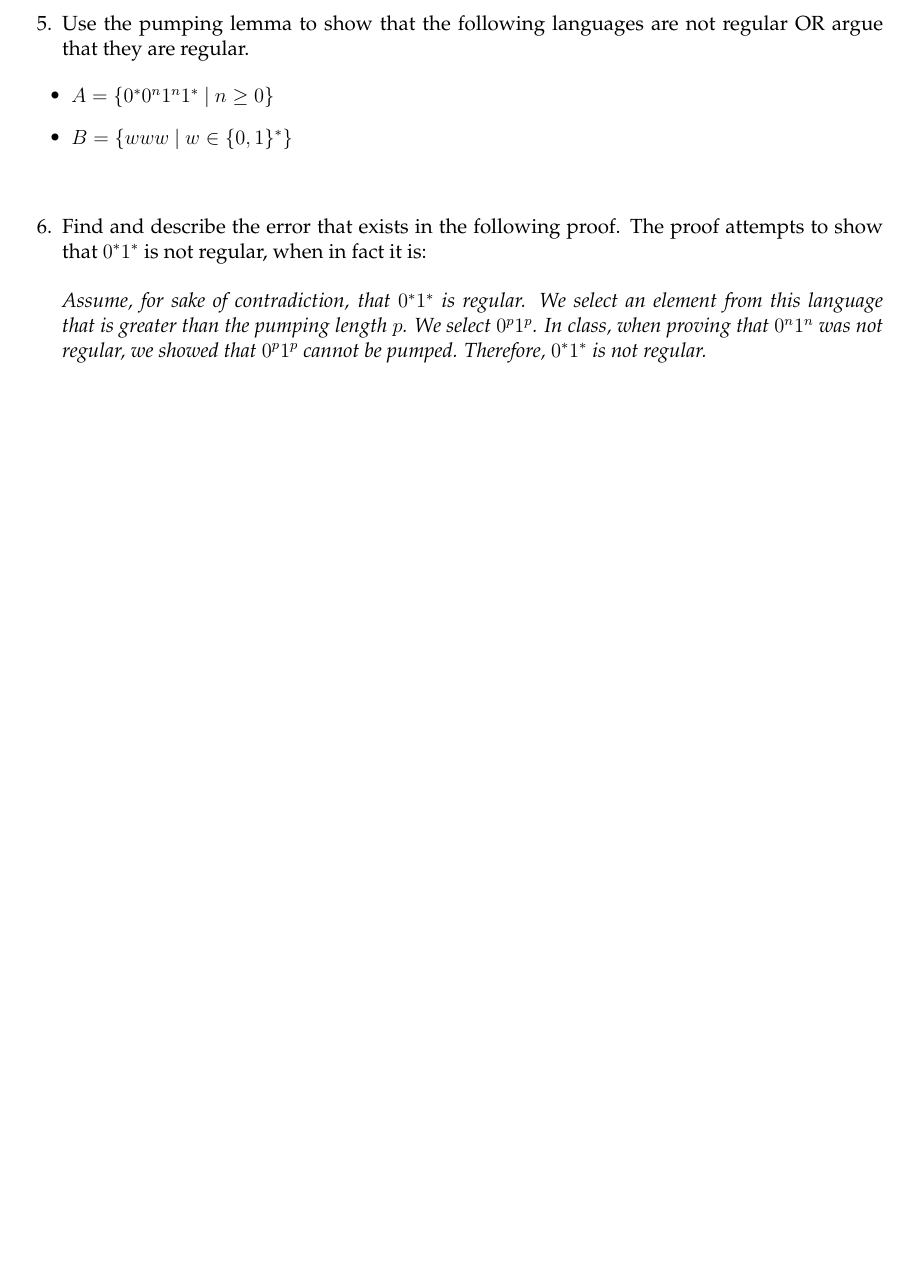
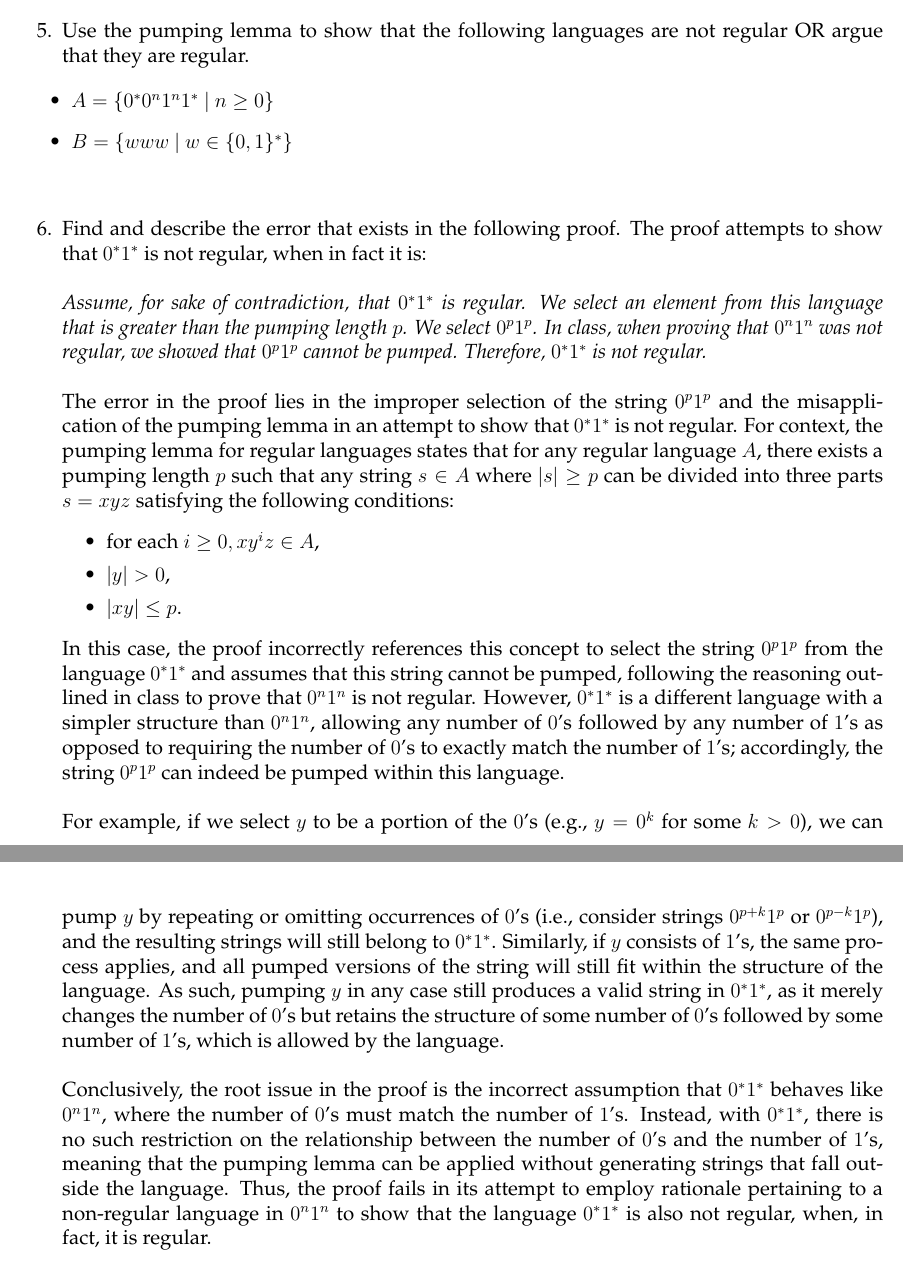
Before and after one commit to ronitreddy/CS-3120, a LaTeX document (02-Regular-Languages.tex): part of page 2 of 2 before the commit and two parts of pages 2 and 3 of 3 after it, the two joined at a grey line, cut so that both start at the same text, the shorter picture padded with empty space. Compiled offline with pdfLaTeX.

Commit message:
Completed Question 6

```diff
--- a/02-Regular-Languages.tex
+++ b/02-Regular-Languages.tex
@@ -159,6 +157,20 @@ Find and describe the error that exists in the following proof. The proof attemp
 \emph{
 Assume, for sake of contradiction, that $0^*1^*$ is regular. We select an element from this language that is greater than the pumping length $p$. We select $0^p1^p$. In class, when proving that $0^n1^n$ was not regular, we showed that $0^p1^p$ cannot be pumped. Therefore, $0^*1^*$ is not regular.
 }
+\\
+\\
+The error in the proof lies in the improper selection of the string $0^p1^p$ and the misapplication of the pumping lemma in an attempt to show that $0^*1^*$ is not regular. For context, the pumping lemma for regular languages states that for any regular language $A$, there exists a pumping length $p$ such that any string $s \in A$ where $|s| \geq p$ can be divided into three parts $s = xyz$ satisfying the following conditions:
+\begin{itemize}
+    \item for each $i \geq 0, xy^iz \in A$,
+    \item $|y| > 0$,
+    \item $|xy| \leq p$.
+\end{itemize}
+
+In this case, the proof incorrectly references this concept to select the string $0^p1^p$ from the language $0^*1^*$ and assumes that this string cannot be pumped, following the reasoning outlined in class to prove that $0^n1^n$ is not regular. However, $0^*1^*$ is a different language with a simpler structure than $0^n1^n$, allowing any number of $0$'s followed by any number of $1$'s as opposed to requiring the number of $0$'s to exactly match the number of $1$'s; accordingly, the string $0^p1^p$ can indeed be pumped within this language.\\
+\\
+For example, if we select $y$ to be a portion of the $0$'s (e.g., $y = 0^k$ for some $k > 0$), we can pump $y$ by repeating or omitting occurrences of $0$'s (i.e., consider strings $0^{p+k}1^p$ or $0^{p-k}1^p$), and the resulting strings will still belong to $0^*1^*$. Similarly, if $y$ consists of $1$'s, the same process applies, and all pumped versions of the string will still fit within the structure of the language. As such, pumping $y$ in any case still produces a valid string in $0^*1^*$, as it merely changes the number of $0$'s but retains the structure of some number of $0$'s followed by some number of $1$'s, which is allowed by the language.\\
+\\
+Conclusively, the root issue in the proof is the incorrect assumption that $0^*1^*$ behaves like $0^n1^n$, where the number of $0$'s must match the number of $1$'s. Instead, with $0^*1^*$, there is no such restriction on the relationship between the number of $0$'s and the number of $1$'s, meaning that the pumping lemma can be applied without generating strings that fall outside the language. Thus, the proof fails in its attempt to employ rationale pertaining to a non-regular language in $0^n1^n$ to show that the language $0^*1^*$ is also not regular, when, in fact, it is regular.
 }
 
 \vspace{12pt}
```
Also changed, not shown: 02-Regular-Languages.tex (16 more changed lines).
